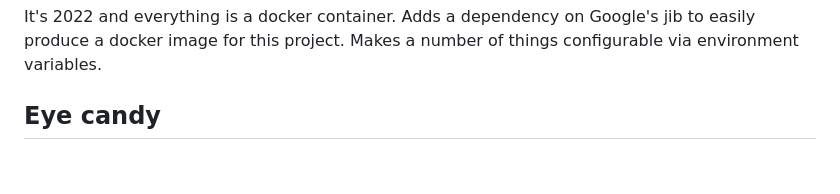
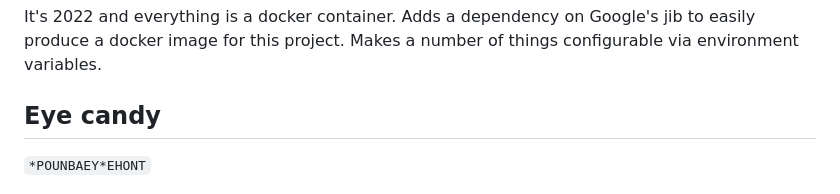
Before and after one commit to dashih/scrabble-solver-servlet, a Markdown page: README.md, the part around the change. Rendered like a GitHub page; blank space fills up the shorter version.

Commit message:
update README.md with sample string

```diff
--- a/README.md
+++ b/README.md
@@ -133,6 +133,7 @@ As such, this version brought about a new benchmark, 15-characters with 2-blanks
 It's 2022 and everything is a docker container. Adds a dependency on Google's jib to easily produce a docker image for this project. Makes a number of things configurable via environment variables.
 
 ## Eye candy
+`*POUNBAEY*EHONT`
 
 ![Alt text](readme-img/15chars-2blanks_96cores.png?raw=true)
 
```
